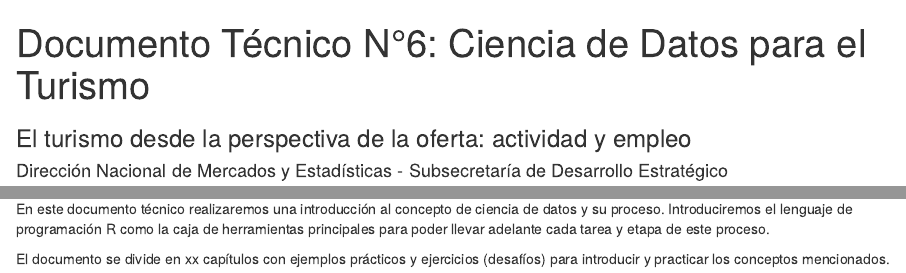
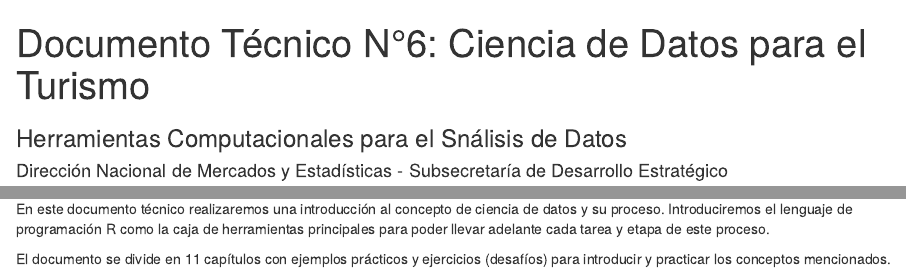
Before and after one commit to dnme-minturdep/DT6_ciencia_de_datos_turismo, an R Markdown document (index.Rmd): the page in a window 1100 px wide, from its top, and a second part further down, joined at a grey line. Rendered offline with R 4.5, knitr and Pandoc, with nearby package versions; drawn as R Markdown's standard HTML page in place of the format the file asks for.

Commit message:
cambio subtitulo  y ajuste menor texto (#21)

````diff
--- a/index.Rmd
+++ b/index.Rmd
@@ -1,6 +1,6 @@
 ---
 title: "Documento Técnico N°6: Ciencia de Datos para el Turismo"
-subtitle: "El turismo desde la perspectiva de la oferta: actividad y empleo"
+subtitle: "Herramientas Computacionales para el Snálisis de Datos"
 author: "Dirección Nacional de Mercados y Estadísticas -  Subsecretaría de Desarrollo Estratégico"
 date: "`r format(Sys.Date(), format = '%d de %B de %Y')`"
 site: bookdown::bookdown_site
@@ -34,7 +34,7 @@ La ciencia de datos es una disciplina que ha brindado nuevas y maravillosas posi
 
 En este documento técnico realizaremos una introducción al concepto de ciencia de datos y su proceso. Introduciremos el lenguaje de programación R como la caja de herramientas principales para poder llevar adelante cada tarea y etapa de este proceso.
 
-El documento se divide en xx capítulos con ejemplos prácticos y ejercicios (desafíos) para introducir y practicar los conceptos mencionados.
+El documento se divide en 11 capítulos con ejemplos prácticos y ejercicios (desafíos) para introducir y practicar los conceptos mencionados.
 
 
 ```{r include=FALSE}
````
